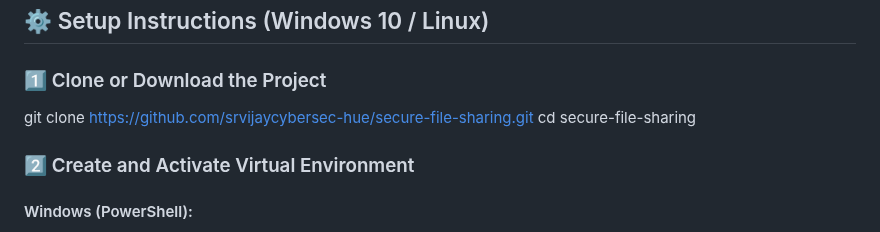
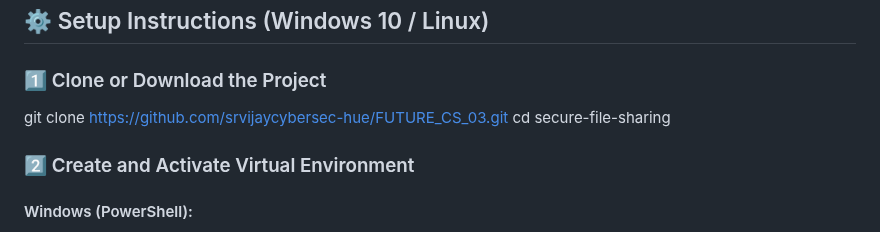
Before and after one commit to srvijaycybersec-hue/FUTURE_CS_03, a Markdown page: README.md, the part around the change. Rendered like a GitHub page.

```diff
--- a/README.md
+++ b/README.md
@@ -58,7 +58,7 @@ secure-file-sharing/
 
 ### 1️⃣ Clone or Download the Project
 
-git clone https://github.com/srvijaycybersec-hue/secure-file-sharing.git
+git clone https://github.com/srvijaycybersec-hue/FUTURE_CS_03.git
 cd secure-file-sharing
 
 ### 2️⃣ Create and Activate Virtual Environment
```
